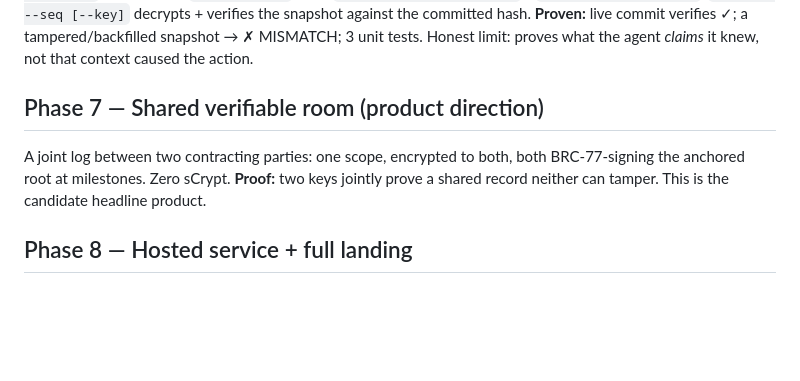
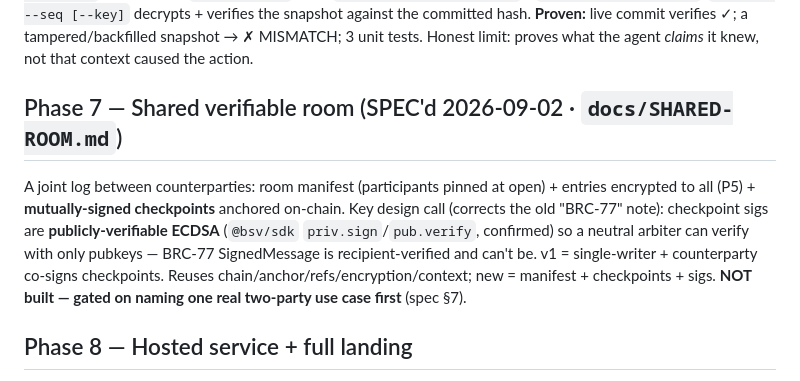
Before and after one commit to andyrowe/blocktrain, a Markdown page: ROADMAP.md, the part around the change. GitHub-like rendering; blank space fills up the shorter version.

```diff
--- a/ROADMAP.md
+++ b/ROADMAP.md
@@ -109,10 +109,14 @@ sidecar `context/<hash>.{bin,enc}` (encrypted if `--encrypt-to`). CLI: `append -
 committed hash. **Proven:** live commit verifies ✓; a tampered/backfilled snapshot → ✗ MISMATCH;
 3 unit tests. Honest limit: proves what the agent *claims* it knew, not that context caused the action.
 
-## Phase 7 — Shared verifiable room (product direction)
-A joint log between two contracting parties: one scope, encrypted to both, both
-BRC-77-signing the anchored root at milestones. Zero sCrypt. **Proof:** two keys jointly
-prove a shared record neither can tamper. This is the candidate headline product.
+## Phase 7 — Shared verifiable room (SPEC'd 2026-09-02 · `docs/SHARED-ROOM.md`)
+A joint log between counterparties: room manifest (participants pinned at open) + entries
+encrypted to all (P5) + **mutually-signed checkpoints** anchored on-chain. Key design call
+(corrects the old "BRC-77" note): checkpoint sigs are **publicly-verifiable ECDSA** (`@bsv/sdk`
+`priv.sign`/`pub.verify`, confirmed) so a neutral arbiter can verify with only pubkeys — BRC-77
+SignedMessage is recipient-verified and can't be. v1 = single-writer + counterparty co-signs
+checkpoints. Reuses chain/anchor/refs/encryption/context; new = manifest + checkpoints + sigs.
+**NOT built — gated on naming one real two-party use case first** (spec §7).
 
 ## Phase 8 — Hosted service + full landing
 When P4–P7 are proven, blocktrain.org moves to its own box: a blind-anchor API + branded
```
Also changed, not shown: docs/SHARED-ROOM.md (added, +102 -0 lines).
